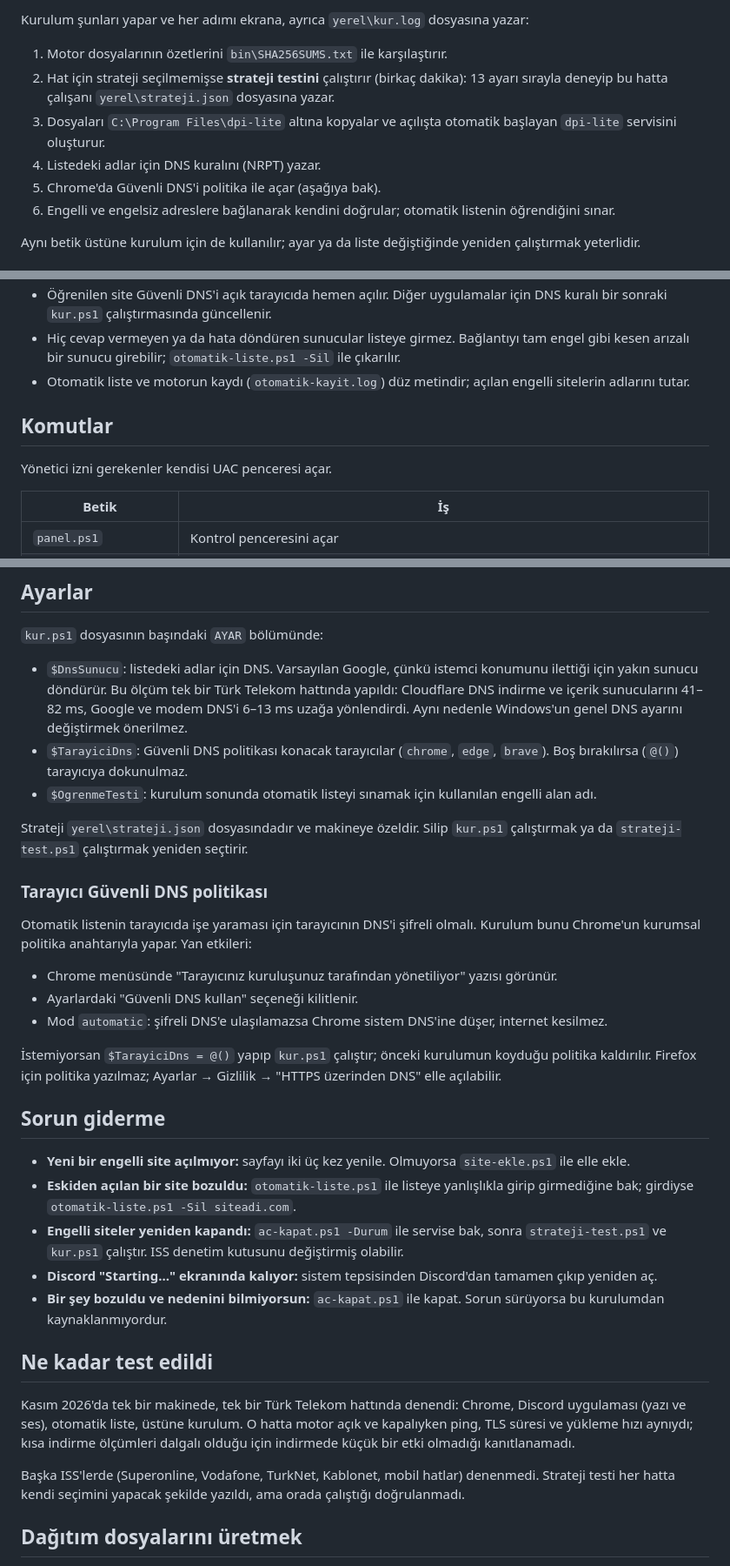
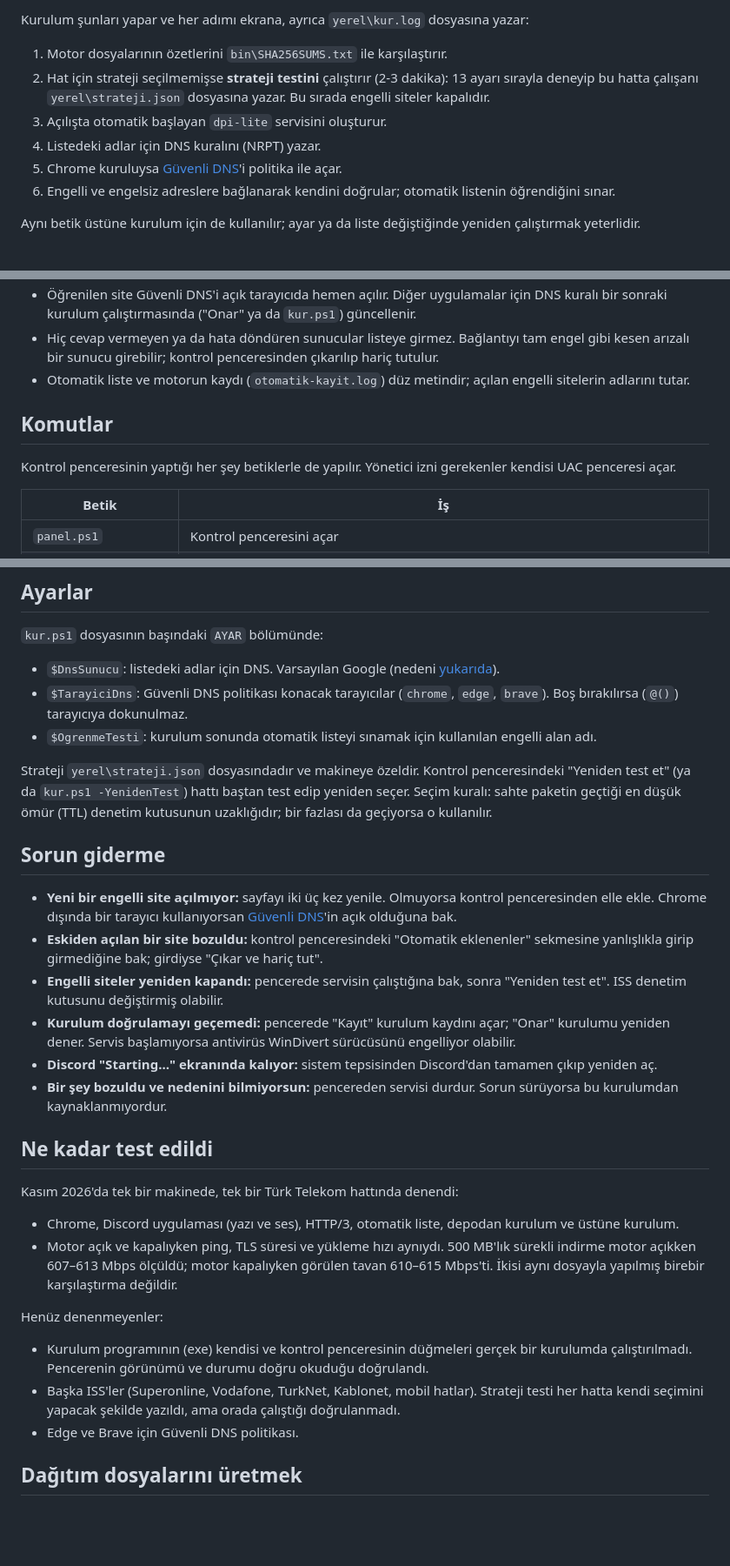
Before and after one commit to salihkilicoglu/SlipDPI, a Markdown page: README.md, 3 parts joined by grey strips. Shown at 87% size. Drawn GitHub-style; blank space fills up the shorter version.

```diff
--- a/README.md
+++ b/README.md
@@ -47,12 +52,11 @@ olduğu için bazı antivirüsler de uyarı verebilir. İndirdiğin dosyanın ö
 Kurulum şunları yapar ve her adımı ekrana, ayrıca `yerel\kur.log` dosyasına yazar:
 
 1. Motor dosyalarının özetlerini `bin\SHA256SUMS.txt` ile karşılaştırır.
-2. Hat için strateji seçilmemişse **strateji testini** çalıştırır (birkaç dakika): 13 ayarı sırayla
-   deneyip bu hatta çalışanı `yerel\strateji.json` dosyasına yazar.
-3. Dosyaları `C:\Program Files\dpi-lite` altına kopyalar ve açılışta otomatik başlayan `dpi-lite`
-   servisini oluşturur.
+2. Hat için strateji seçilmemişse **strateji testini** çalıştırır (2-3 dakika): 13 ayarı sırayla deneyip
+   bu hatta çalışanı `yerel\strateji.json` dosyasına yazar. Bu sırada engelli siteler kapalıdır.
+3. Açılışta otomatik başlayan `dpi-lite` servisini oluşturur.
 4. Listedeki adlar için DNS kuralını (NRPT) yazar.
-5. Chrome'da Güvenli DNS'i politika ile açar (aşağıya bak).
+5. Chrome kuruluysa [Güvenli DNS](#chromeda-güvenli-dns-doh)'i politika ile açar.
 6. Engelli ve engelsiz adreslere bağlanarak kendini doğrular; otomatik listenin öğrendiğini sınar.
 
 Aynı betik üstüne kurulum için de kullanılır; ayar ya da liste değiştiğinde yeniden çalıştırmak yeterlidir.
@@ -105,12 +145,12 @@ listesine ekler. Pratikte yeni bir engelli sitede sayfayı iki üç kez yenileme
 - Öğrenilen site Güvenli DNS'i açık tarayıcıda hemen açılır. Diğer uygulamalar için DNS kuralı bir
-  sonraki `kur.ps1` çalıştırmasında güncellenir.
+  sonraki kurulum çalıştırmasında ("Onar" ya da `kur.ps1`) güncellenir.
 - Hiç cevap vermeyen ya da hata döndüren sunucular listeye girmez. Bağlantıyı tam engel gibi kesen
-  arızalı bir sunucu girebilir; `otomatik-liste.ps1 -Sil` ile çıkarılır.
+  arızalı bir sunucu girebilir; kontrol penceresinden çıkarılıp hariç tutulur.
 - Otomatik liste ve motorun kaydı (`otomatik-kayit.log`) düz metindir; açılan engelli sitelerin adlarını tutar.
 
 ## Komutlar
 
-Yönetici izni gerekenler kendisi UAC penceresi açar.
+Kontrol penceresinin yaptığı her şey betiklerle de yapılır. Yönetici izni gerekenler kendisi UAC penceresi açar.
 
 | Betik | İş |
 |---|---|
@@ -134,49 +174,45 @@ Otomatik liste düz bir metin dosyasıdır, Not Defteri'yle de açılır:
 
 `kur.ps1` dosyasının başındaki `AYAR` bölümünde:
 
-- `$DnsSunucu`: listedeki adlar için DNS. Varsayılan Google, çünkü istemci konumunu ilettiği için yakın
-  sunucu döndürür. Bu ölçüm tek bir Türk Telekom hattında yapıldı: Cloudflare DNS indirme ve içerik
-  sunucularını 41–82 ms, Google ve modem DNS'i 6–13 ms uzağa yönlendirdi. Aynı nedenle Windows'un genel
-  DNS ayarını değiştirmek önerilmez.
+- `$DnsSunucu`: listedeki adlar için DNS. Varsayılan Google (nedeni [yukarıda](#chromeda-güvenli-dns-doh)).
 - `$TarayiciDns`: Güvenli DNS politikası konacak tarayıcılar (`chrome`, `edge`, `brave`). Boş bırakılırsa
   (`@()`) tarayıcıya dokunulmaz.
 - `$OgrenmeTesti`: kurulum sonunda otomatik listeyi sınamak için kullanılan engelli alan adı.
 
-Strateji `yerel\strateji.json` dosyasındadır ve makineye özeldir. Silip `kur.ps1` çalıştırmak ya da
-`strateji-test.ps1` çalıştırmak yeniden seçtirir.
-
-### Tarayıcı Güvenli DNS politikası
-
-Otomatik listenin tarayıcıda işe yaraması için tarayıcının DNS'i şifreli olmalı. Kurulum bunu Chrome'un
-kurumsal politika anahtarıyla yapar. Yan etkileri:
-
-- Chrome menüsünde "Tarayıcınız kuruluşunuz tarafından yönetiliyor" yazısı görünür.
-- Ayarlardaki "Güvenli DNS kullan" seçeneği kilitlenir.
-- Mod `automatic`: şifreli DNS'e ulaşılamazsa Chrome sistem DNS'ine düşer, internet kesilmez.
-
-İstemiyorsan `$TarayiciDns = @()` yapıp `kur.ps1` çalıştır; önceki kurulumun koyduğu politika kaldırılır.
-Firefox için politika yazılmaz; Ayarlar → Gizlilik → "HTTPS üzerinden DNS" elle açılabilir.
+Strateji `yerel\strateji.json` dosyasındadır ve makineye özeldir. Kontrol penceresindeki "Yeniden test et"
+(ya da `kur.ps1 -YenidenTest`) hattı baştan test edip yeniden seçer. Seçim kuralı: sahte paketin geçtiği en
+düşük ömür (TTL) denetim kutusunun uzaklığıdır; bir fazlası da geçiyorsa o kullanılır.
 
 ## Sorun giderme
 
-- **Yeni bir engelli site açılmıyor:** sayfayı iki üç kez yenile. Olmuyorsa `site-ekle.ps1` ile elle ekle.
-- **Eskiden açılan bir site bozuldu:** `otomatik-liste.ps1` ile listeye yanlışlıkla girip girmediğine bak;
-  girdiyse `otomatik-liste.ps1 -Sil siteadi.com`.
-- **Engelli siteler yeniden kapandı:** `ac-kapat.ps1 -Durum` ile servise bak, sonra `strateji-test.ps1`
-  ve `kur.ps1` çalıştır. ISS denetim kutusunu değiştirmiş olabilir.
+- **Yeni bir engelli site açılmıyor:** sayfayı iki üç kez yenile. Olmuyorsa kontrol penceresinden elle ekle.
+  Chrome dışında bir tarayıcı kullanıyorsan [Güvenli DNS](#chromeda-güvenli-dns-doh)'in açık olduğuna bak.
+- **Eskiden açılan bir site bozuldu:** kontrol penceresindeki "Otomatik eklenenler" sekmesine yanlışlıkla
+  girip girmediğine bak; girdiyse "Çıkar ve hariç tut".
+- **Engelli siteler yeniden kapandı:** pencerede servisin çalıştığına bak, sonra "Yeniden test et". ISS
+  denetim kutusunu değiştirmiş olabilir.
+- **Kurulum doğrulamayı geçemedi:** pencerede "Kayıt" kurulum kaydını açar; "Onar" kurulumu yeniden dener.
+  Servis başlamıyorsa antivirüs WinDivert sürücüsünü engelliyor olabilir.
 - **Discord "Starting..." ekranında kalıyor:** sistem tepsisinden Discord'dan tamamen çıkıp yeniden aç.
-- **Bir şey bozuldu ve nedenini bilmiyorsun:** `ac-kapat.ps1` ile kapat. Sorun sürüyorsa bu kurulumdan
+- **Bir şey bozuldu ve nedenini bilmiyorsun:** pencereden servisi durdur. Sorun sürüyorsa bu kurulumdan
   kaynaklanmıyordur.
 
 ## Ne kadar test edildi
 
-Kasım 2026'da tek bir makinede, tek bir Türk Telekom hattında denendi: Chrome, Discord uygulaması
-(yazı ve ses), otomatik liste, üstüne kurulum. O hatta motor açık ve kapalıyken ping, TLS süresi ve
-yükleme hızı aynıydı; kısa indirme ölçümleri dalgalı olduğu için indirmede küçük bir etki olmadığı
-kanıtlanamadı.
+Kasım 2026'da tek bir makinede, tek bir Türk Telekom hattında denendi:
 
-Başka ISS'lerde (Superonline, Vodafone, TurkNet, Kablonet, mobil hatlar) denenmedi. Strateji testi her
-hatta kendi seçimini yapacak şekilde yazıldı, ama orada çalıştığı doğrulanmadı.
+- Chrome, Discord uygulaması (yazı ve ses), HTTP/3, otomatik liste, depodan kurulum ve üstüne kurulum.
+- Motor açık ve kapalıyken ping, TLS süresi ve yükleme hızı aynıydı. 500 MB'lık sürekli indirme motor
+  açıkken 607–613 Mbps ölçüldü; motor kapalıyken görülen tavan 610–615 Mbps'ti. İkisi aynı dosyayla
+  yapılmış birebir karşılaştırma değildir.
+
+Henüz denenmeyenler:
+
+- Kurulum programının (exe) kendisi ve kontrol penceresinin düğmeleri gerçek bir kurulumda çalıştırılmadı.
+  Pencerenin görünümü ve durumu doğru okuduğu doğrulandı.
+- Başka ISS'ler (Superonline, Vodafone, TurkNet, Kablonet, mobil hatlar). Strateji testi her hatta kendi
+  seçimini yapacak şekilde yazıldı, ama orada çalıştığı doğrulanmadı.
+- Edge ve Brave için Güvenli DNS politikası.
 
 ## Dağıtım dosyalarını üretmek
 
```
Also changed, not shown: other parts of README.md (+53 -12 lines), docs/chrome-guvenli-dns.png (added).
